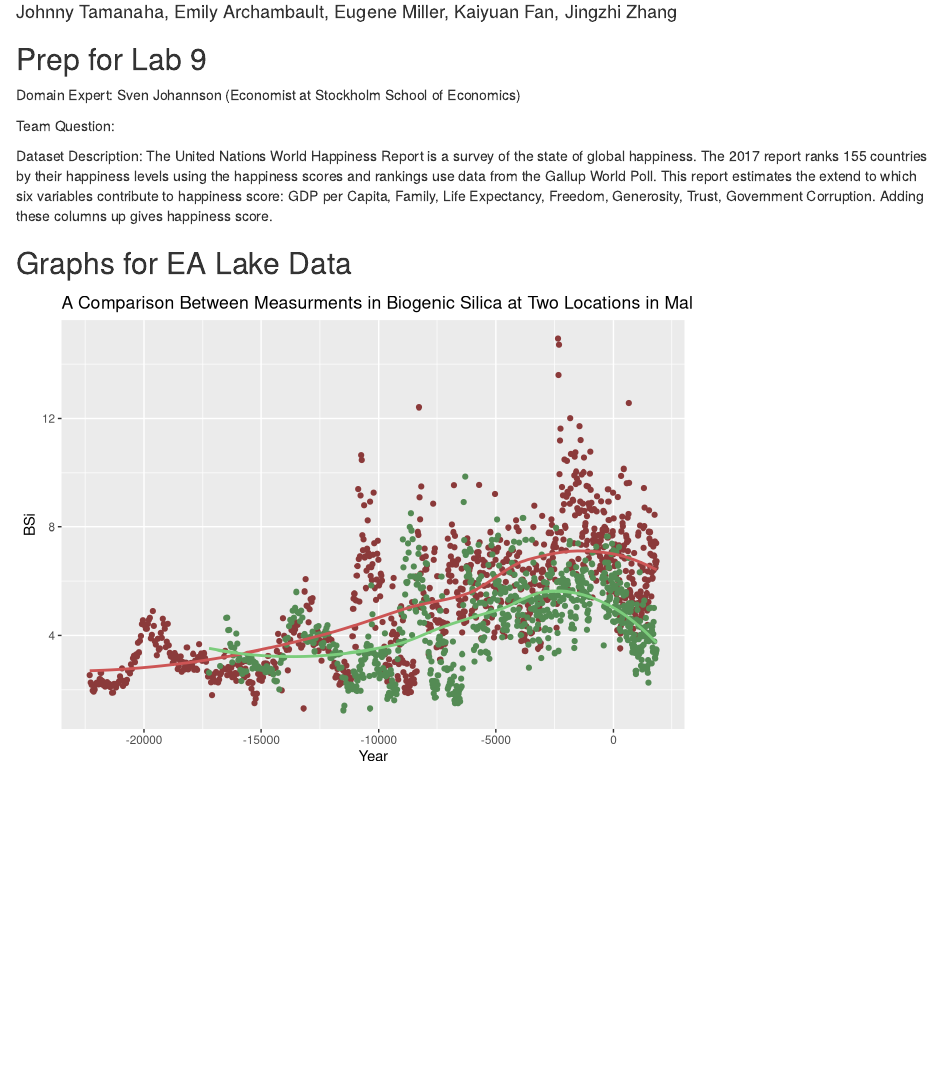
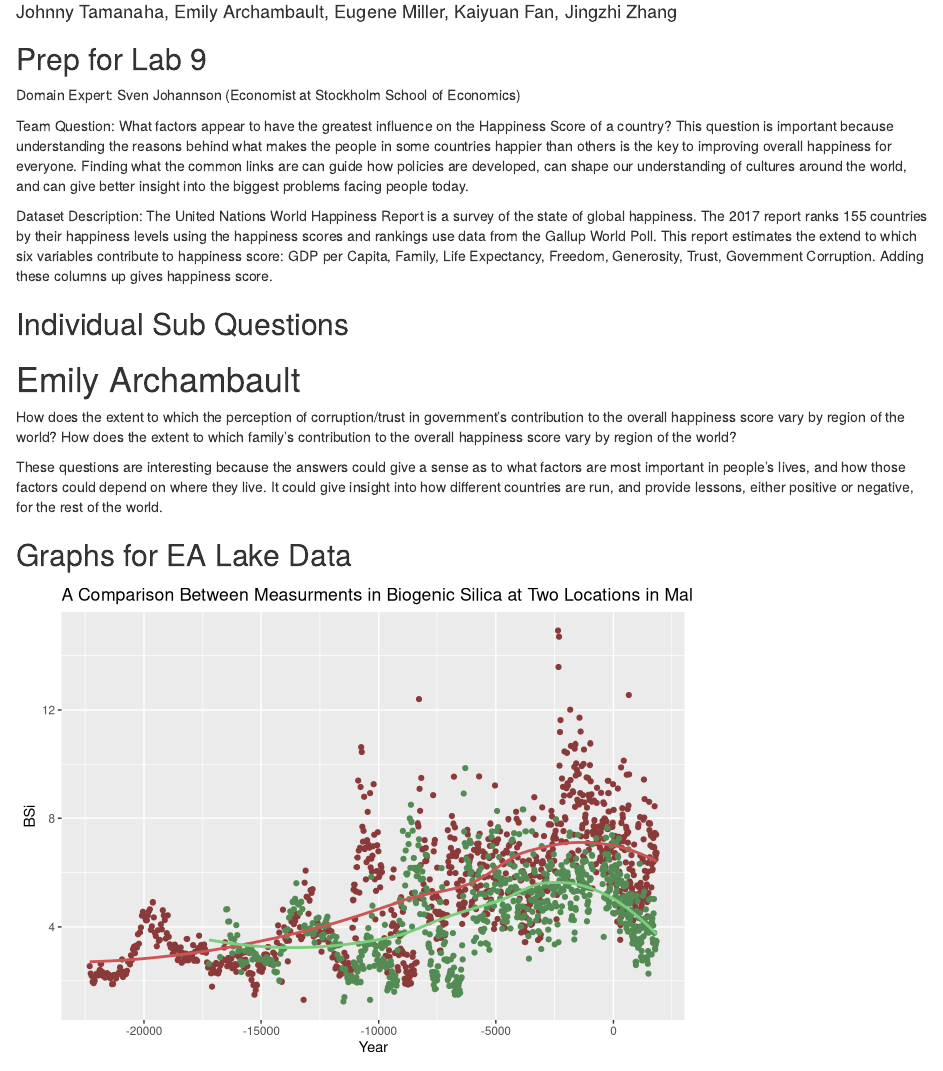
Before and after one commit to eugenemiller112/lab8, an R Markdown document (lab8allStars.Rmd): the page in a window 1100 px wide, from 70 px down. Rendered offline with R 4.5, knitr and Pandoc, with nearby package versions.

Commit message:
added individual subquestions and team question importance

```diff
--- a/lab8allStars.Rmd
+++ b/lab8allStars.Rmd
@@ -6,9 +6,22 @@ output: html_document
 ## Prep for Lab 9
 Domain Expert: Sven Johannson (Economist at Stockholm School of Economics)
 
-Team Question:
+Team Question: What factors appear to have the greatest influence on the Happiness Score of a country?
+This question is important because understanding the reasons behind what makes the people in some countries happier than others is the key to improving overall happiness for everyone. Finding what the common links are can guide how policies are developed, can shape our understanding of cultures around the world, and can give better insight into the biggest problems facing people today.
 
 Dataset Description: The United Nations World Happiness Report is a survey of the state of global happiness. The 2017 report ranks 155 countries by their happiness levels using the happiness scores and rankings use data from the Gallup World Poll. This report estimates the extend to which six variables contribute to happiness score: GDP per Capita, Family, Life Expectancy, Freedom, Generosity, Trust, Government Corruption. Adding these columns up gives happiness score.
+
+## Individual Sub Questions
+
+# Emily Archambault
+
+How does the extent to which the perception of corruption/trust in government's contribution to the overall happiness score vary by region of the world?
+How does the extent to which family's contribution to the overall happiness score vary by region of the world?
+
+These questions are interesting because the answers could give a sense as to what factors are most important in people's lives, and how those factors could depend on where they live. It could give insight into how different countries are run, and provide lessons, either positive or negative, for the rest of the world.
+
+
+
 
 
 ## Graphs for EA Lake Data
```
